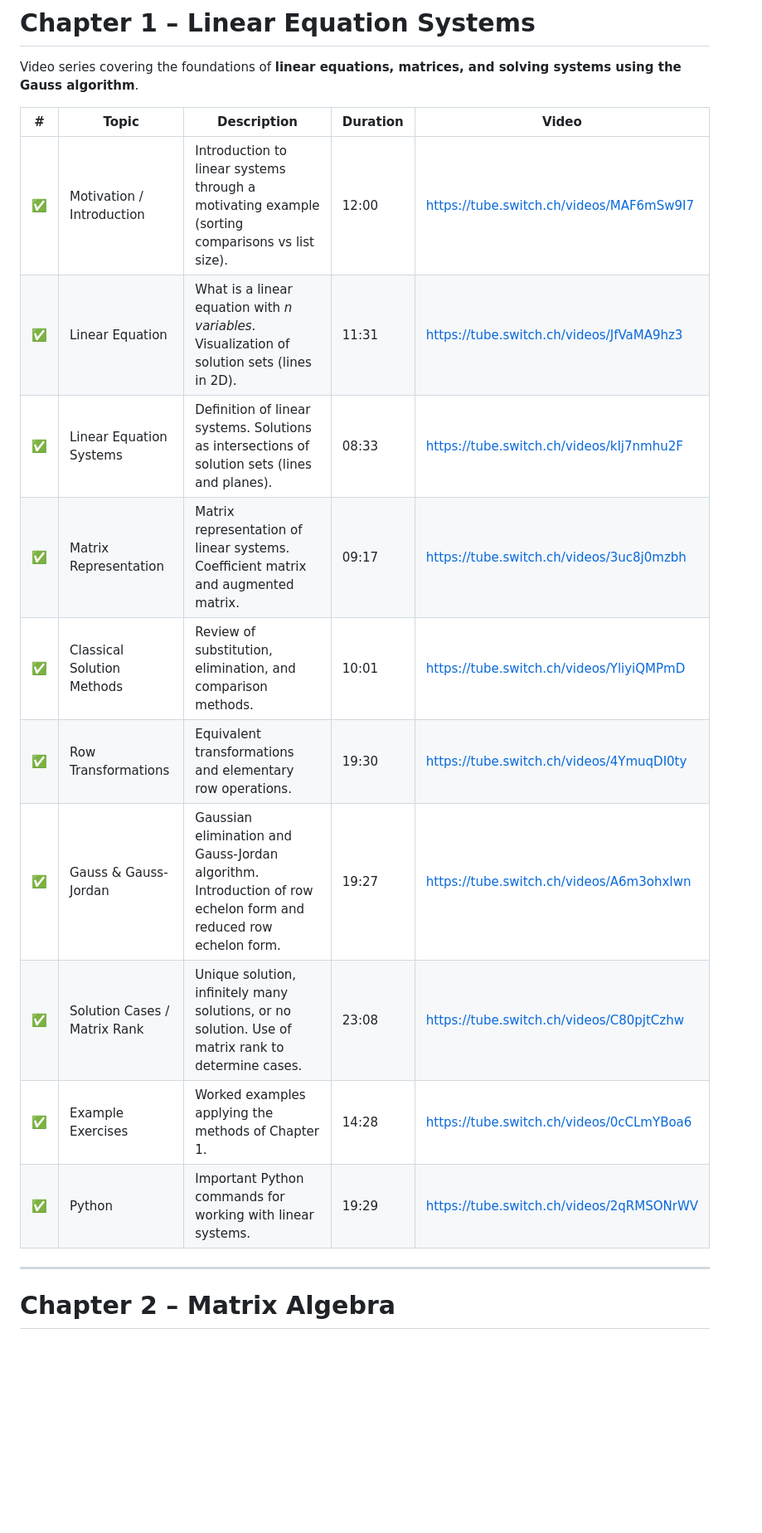
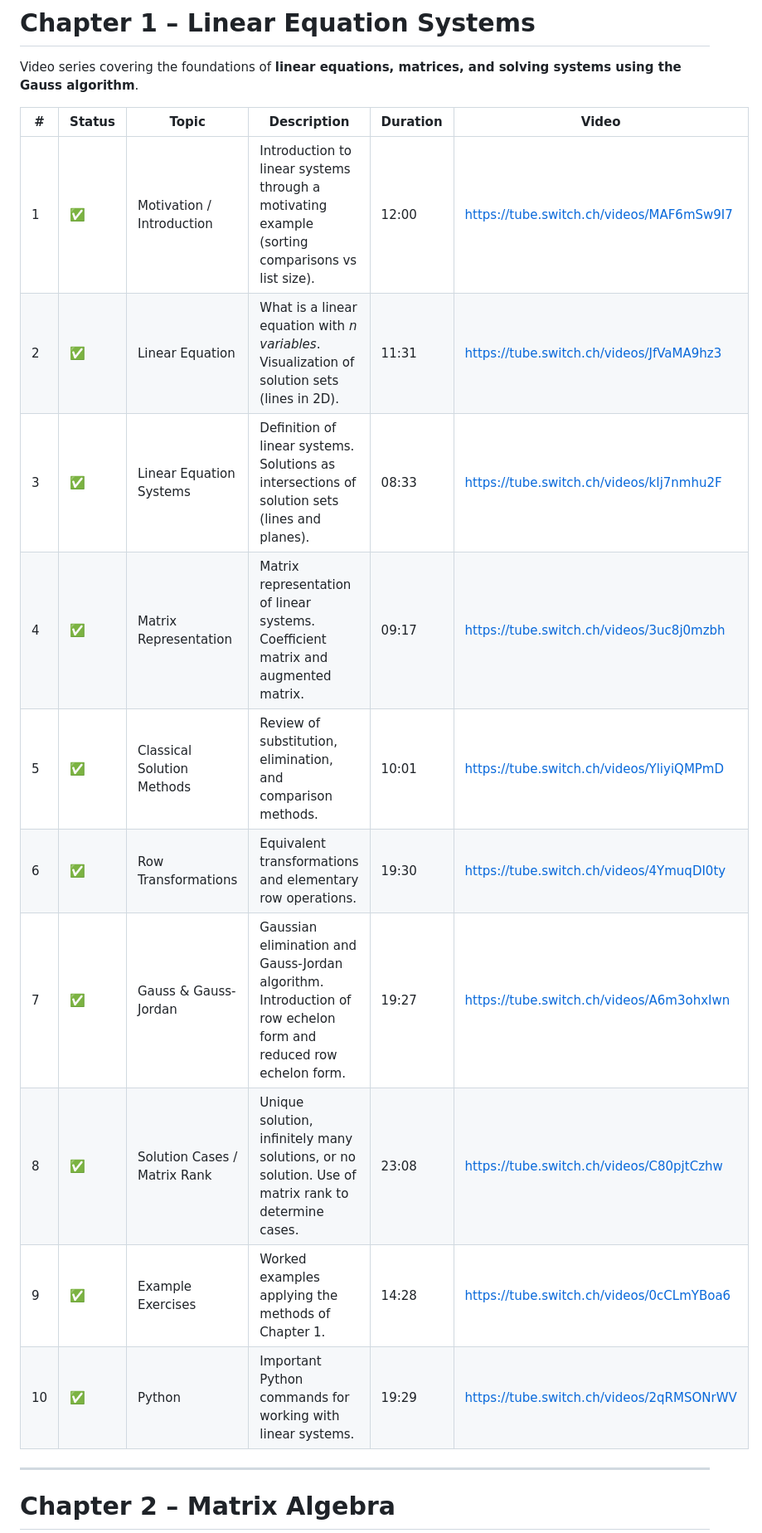
Before and after one commit to inspiringsource/Lineare_Algebra_und_Geometrie-lag-, a Markdown page: README.md, the part around one of its changes. Shown at 83% size. Rendered like a GitHub page; blank space fills up the shorter version.

Commit message:
Refactor README.md to include status column in video series tables and update exercise numbering for clarity

```diff
--- a/README.md
+++ b/README.md
@@ -9,18 +9,18 @@ The focus is on **linear equation systems, matrices, Gaussian elimination, and P
 
 Video series covering the foundations of **linear equations, matrices, and solving systems using the Gauss algorithm**.
 
-| # | Topic | Description | Duration | Video |
-|---|---|---|---|---|
-| ✅ | Motivation / Introduction | Introduction to linear systems through a motivating example (sorting comparisons vs list size). | 12:00 | https://tube.switch.ch/videos/MAF6mSw9I7 |
-| ✅ | Linear Equation | What is a linear equation with *n variables*. Visualization of solution sets (lines in 2D). | 11:31 | https://tube.switch.ch/videos/JfVaMA9hz3 |
-| ✅ | Linear Equation Systems | Definition of linear systems. Solutions as intersections of solution sets (lines and planes). | 08:33 | https://tube.switch.ch/videos/kIj7nmhu2F |
-| ✅ | Matrix Representation | Matrix representation of linear systems. Coefficient matrix and augmented matrix. | 09:17 | https://tube.switch.ch/videos/3uc8j0mzbh |
-| ✅ | Classical Solution Methods | Review of substitution, elimination, and comparison methods. | 10:01 | https://tube.switch.ch/videos/YliyiQMPmD |
-| ✅ | Row Transformations | Equivalent transformations and elementary row operations. | 19:30 | https://tube.switch.ch/videos/4YmuqDI0ty |
-| ✅ | Gauss & Gauss-Jordan | Gaussian elimination and Gauss-Jordan algorithm. Introduction of row echelon form and reduced row echelon form. | 19:27 | https://tube.switch.ch/videos/A6m3ohxIwn |
-| ✅ | Solution Cases / Matrix Rank | Unique solution, infinitely many solutions, or no solution. Use of matrix rank to determine cases. | 23:08 | https://tube.switch.ch/videos/C80pjtCzhw |
-| ✅ | Example Exercises | Worked examples applying the methods of Chapter 1. | 14:28 | https://tube.switch.ch/videos/0cCLmYBoa6 |
-| ✅ | Python | Important Python commands for working with linear systems. | 19:29 | https://tube.switch.ch/videos/2qRMSONrWV |
+| # | Status | Topic | Description | Duration | Video |
+|---|---|---|---|---|---|
+| 1 | ✅ | Motivation / Introduction | Introduction to linear systems through a motivating example (sorting comparisons vs list size). | 12:00 | https://tube.switch.ch/videos/MAF6mSw9I7 |
+| 2 | ✅ | Linear Equation | What is a linear equation with *n variables*. Visualization of solution sets (lines in 2D). | 11:31 | https://tube.switch.ch/videos/JfVaMA9hz3 |
+| 3 | ✅ | Linear Equation Systems | Definition of linear systems. Solutions as intersections of solution sets (lines and planes). | 08:33 | https://tube.switch.ch/videos/kIj7nmhu2F |
+| 4 | ✅ | Matrix Representation | Matrix representation of linear systems. Coefficient matrix and augmented matrix. | 09:17 | https://tube.switch.ch/videos/3uc8j0mzbh |
+| 5 | ✅ | Classical Solution Methods | Review of substitution, elimination, and comparison methods. | 10:01 | https://tube.switch.ch/videos/YliyiQMPmD |
+| 6 | ✅ | Row Transformations | Equivalent transformations and elementary row operations. | 19:30 | https://tube.switch.ch/videos/4YmuqDI0ty |
+| 7 | ✅ | Gauss & Gauss-Jordan | Gaussian elimination and Gauss-Jordan algorithm. Introduction of row echelon form and reduced row echelon form. | 19:27 | https://tube.switch.ch/videos/A6m3ohxIwn |
+| 8 | ✅ | Solution Cases / Matrix Rank | Unique solution, infinitely many solutions, or no solution. Use of matrix rank to determine cases. | 23:08 | https://tube.switch.ch/videos/C80pjtCzhw |
+| 9 | ✅ | Example Exercises | Worked examples applying the methods of Chapter 1. | 14:28 | https://tube.switch.ch/videos/0cCLmYBoa6 |
+| 10 | ✅ | Python | Important Python commands for working with linear systems. | 19:29 | https://tube.switch.ch/videos/2qRMSONrWV |
 
 ---
 
```
Also changed, not shown: other parts of README.md (+16 -45 lines).
